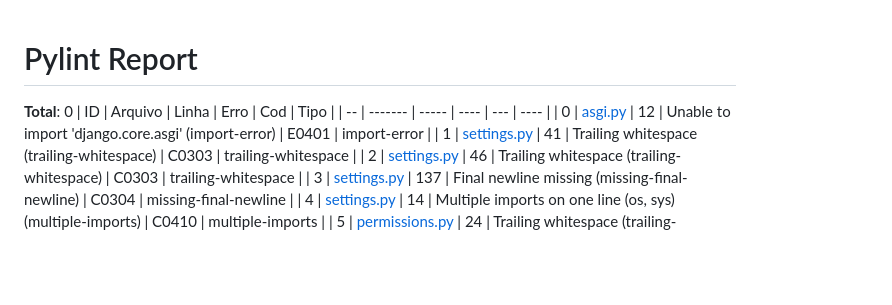
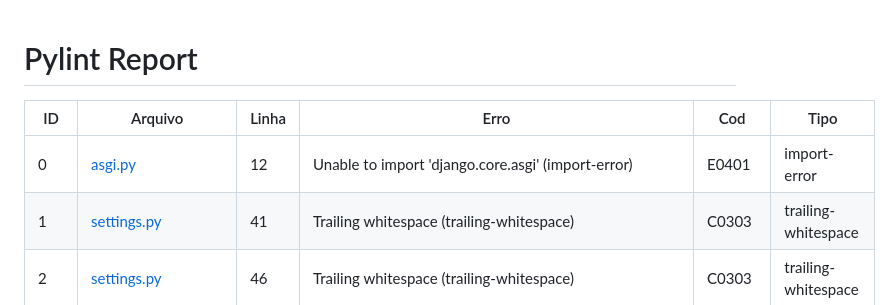
Before and after one commit to maiconrp/adgestao, a Markdown page: PYREPORT.md, the part around the change. GitHub-like rendering; blank space fills up the shorter version.

Commit message:
:wrench: chore: Add pylint issues

```diff
--- a/PYREPORT.md
+++ b/PYREPORT.md
@@ -1,6 +1,4 @@
 # Pylint Report
-
-**Total**: 0
 | ID | Arquivo | Linha | Erro | Cod | Tipo |
 | -- | ------- | ----- | ---- | --- | ---- |
 | 0 | [asgi.py](code/adgestao/asgi.py#L12) | 12 |  Unable to import 'django.core.asgi' (import-error) |  E0401 | import-error |
```
